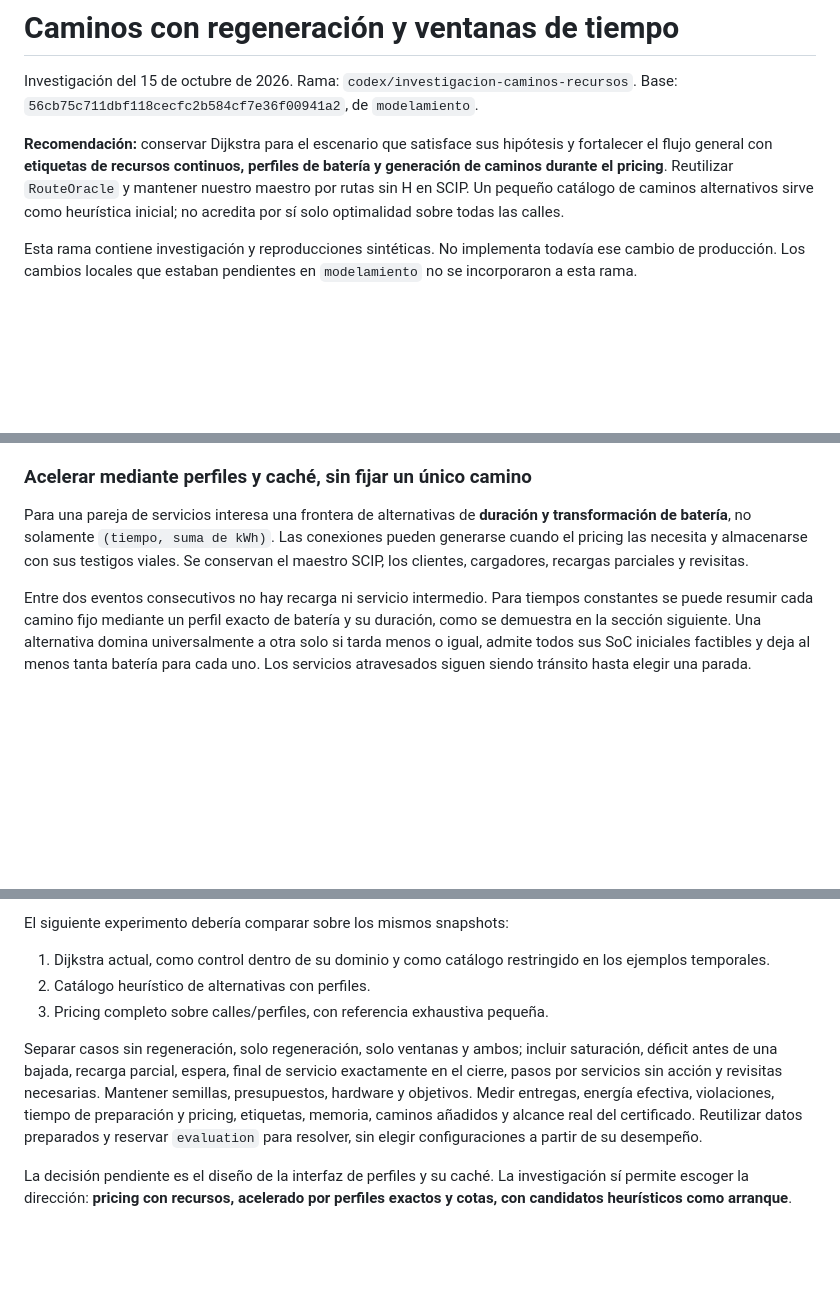
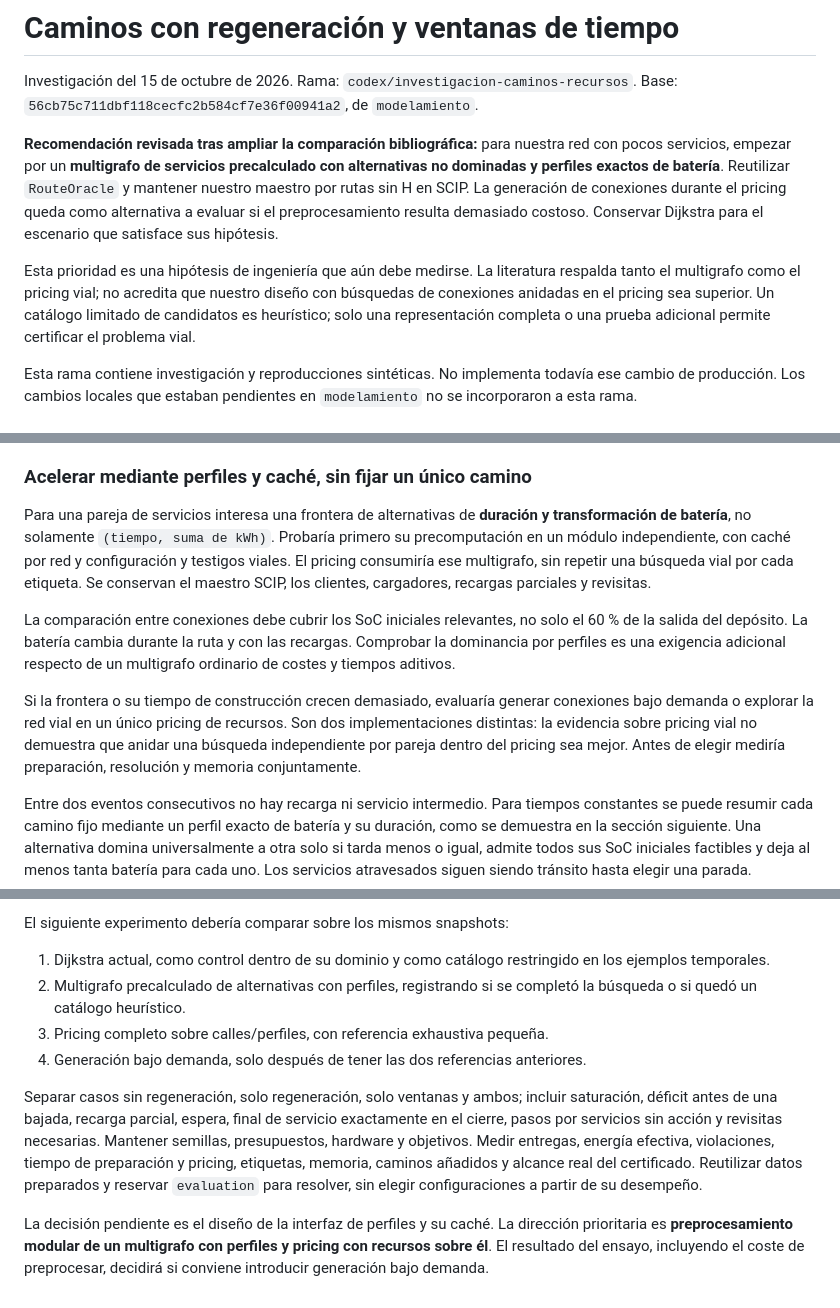
Before and after one commit to DanielHermosilla/AWS-Hackaton, a Markdown page: docs/investigacion-caminos-recursos.md, 3 parts joined by grey strips. GitHub-like rendering; blank space fills up the shorter version.

Commit message:
docs: compare multigraph preprocessing with road pricing

```diff
--- a/docs/investigacion-caminos-recursos.md
+++ b/docs/investigacion-caminos-recursos.md
@@ -4,12 +4,19 @@ Investigación del 15 de octubre de 2026. Rama:
 `codex/investigacion-caminos-recursos`. Base:
 `56cb75c711dbf118cecfc2b584cf7e36f00941a2`, de `modelamiento`.
 
-**Recomendación:** conservar Dijkstra para el escenario que satisface sus
-hipótesis y fortalecer el flujo general con **etiquetas de recursos continuos,
-perfiles de batería y generación de caminos durante el pricing**. Reutilizar
-`RouteOracle` y mantener nuestro maestro por rutas sin H en SCIP.
-Un pequeño catálogo de caminos alternativos sirve como heurística inicial;
-no acredita por sí solo optimalidad sobre todas las calles.
+**Recomendación revisada tras ampliar la comparación bibliográfica:** para
+nuestra red con pocos servicios, empezar por un **multigrafo de servicios
+precalculado con alternativas no dominadas y perfiles exactos de batería**.
+Reutilizar `RouteOracle` y mantener nuestro maestro por rutas sin H en SCIP.
+La generación de conexiones durante el pricing queda como alternativa a evaluar
+si el preprocesamiento resulta demasiado costoso. Conservar Dijkstra para el
+escenario que satisface sus hipótesis.
+
+Esta prioridad es una hipótesis de ingeniería que aún debe medirse. La literatura
+respalda tanto el multigrafo como el pricing vial; no acredita que nuestro diseño
+con búsquedas de conexiones anidadas en el pricing sea superior. Un catálogo
+limitado de candidatos es heurístico; solo una representación completa o una
+prueba adicional permite certificar el problema vial.
 
 Esta rama contiene investigación y reproducciones sintéticas. No implementa
 todavía ese cambio de producción. Los cambios locales que estaban pendientes
@@ -186,9 +202,21 @@ Ventanas fijas no equivalen a tráfico dependiente de la hora: incorporar este
 
 Para una pareja de servicios interesa una frontera de alternativas de
 **duración y transformación de batería**, no solamente `(tiempo, suma de kWh)`.
-Las conexiones pueden generarse cuando el pricing las necesita y almacenarse
-con sus testigos viales. Se conservan el maestro SCIP, los clientes, cargadores,
-recargas parciales y revisitas.
+Probaría primero su precomputación en un módulo independiente, con caché por
+red y configuración y testigos viales. El pricing consumiría ese multigrafo,
+sin repetir una búsqueda vial por cada etiqueta. Se conservan el maestro SCIP,
+los clientes, cargadores, recargas parciales y revisitas.
+
+La comparación entre conexiones debe cubrir los SoC iniciales relevantes, no
+solo el 60 % de la salida del depósito. La batería cambia durante la ruta y con
+las recargas. Comprobar la dominancia por perfiles es una exigencia adicional
+respecto de un multigrafo ordinario de costes y tiempos aditivos.
+
+Si la frontera o su tiempo de construcción crecen demasiado, evaluaría generar
+conexiones bajo demanda o explorar la red vial en un único pricing de recursos.
+Son dos implementaciones distintas: la evidencia sobre pricing vial no demuestra
+que anidar una búsqueda independiente por pareja dentro del pricing sea mejor.
+Antes de elegir mediría preparación, resolución y memoria conjuntamente.
 
 Entre dos eventos consecutivos no hay recarga ni servicio intermedio. Para
 tiempos constantes se puede resumir cada camino fijo mediante un perfil exacto
@@ -322,8 +350,10 @@ El siguiente experimento debería comparar sobre los mismos snapshots:
 
 1. Dijkstra actual, como control dentro de su dominio y como catálogo restringido
    en los ejemplos temporales.
-2. Catálogo heurístico de alternativas con perfiles.
+2. Multigrafo precalculado de alternativas con perfiles, registrando si se
+   completó la búsqueda o si quedó un catálogo heurístico.
 3. Pricing completo sobre calles/perfiles, con referencia exhaustiva pequeña.
+4. Generación bajo demanda, solo después de tener las dos referencias anteriores.
 
 Separar casos sin regeneración, solo regeneración, solo ventanas y ambos;
 incluir saturación, déficit antes de una bajada, recarga parcial, espera,
@@ -335,8 +365,9 @@ Reutilizar datos preparados y reservar `evaluation` para resolver, sin elegir
 configuraciones a partir de su desempeño.
 
 La decisión pendiente es el diseño de la interfaz de perfiles y su caché.
-La investigación sí permite escoger la dirección: **pricing con recursos,
-acelerado por perfiles exactos y cotas, con candidatos heurísticos como arranque**.
+La dirección prioritaria es **preprocesamiento modular de un multigrafo con
+perfiles y pricing con recursos sobre él**. El resultado del ensayo, incluyendo
+el coste de preprocesar, decidirá si conviene introducir generación bajo demanda.
 
 [scipy-dijkstra]: https://docs.scipy.org/doc/scipy/reference/generated/scipy.sparse.csgraph.dijkstra.html
 [scipy-johnson]: https://docs.scipy.org/doc/scipy/reference/generated/scipy.sparse.csgraph.johnson.html
```
Also changed, not shown: other parts of docs/investigacion-caminos-recursos.md (+11 -0 lines).
